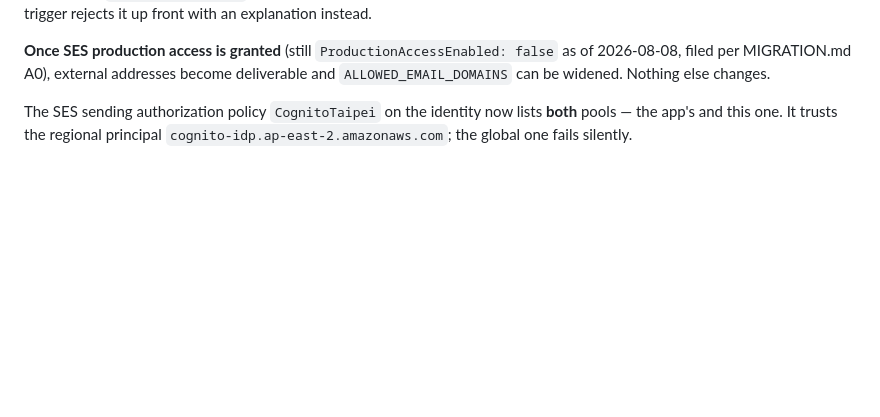
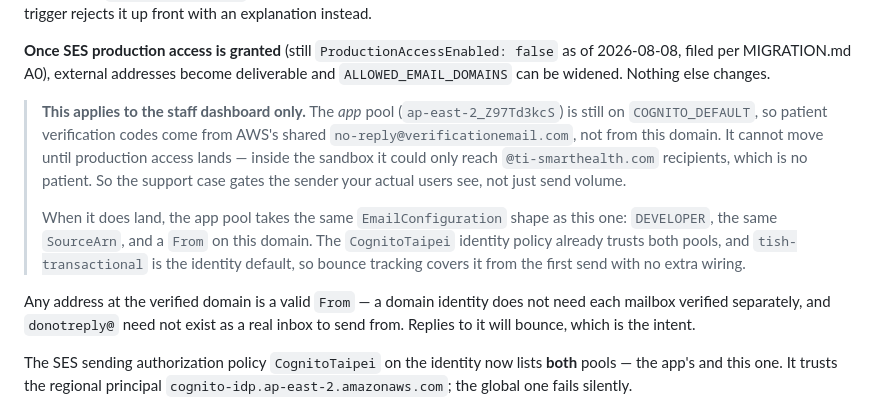
Before and after one commit to mcha291/Augusta, a Markdown page: dashboard/AWS-SETUP.md, the part around one of its changes. Drawn GitHub-style; blank space fills up the shorter version.

Commit message:
chore: admin pool sends from donotreply@ti-smarthealth.com
Was no-reply@. Any address at a verified domain identity is a valid From, so
donotreply@ needs no separate verification and need not exist as a real inbox —
replies bouncing is the point.

Applied by rebuilding the whole update-user-pool payload from a live
describe-user-pool, then diffing before and after: exactly one field changed.
That API resets anything omitted, and this pool carries an MFA setting, a
Lambda trigger, an SMS config and a password policy that would all have been
silently dropped by a naive call.

Also records what this does not cover: the app pool still sends patient
verification codes from AWS's shared no-reply@verificationemail.com and cannot
move to this domain until SES production access is granted, since the sandbox
would restrict it to @ti-smarthealth.com recipients.

Co-Authored-By: Claude Opus 5 <noreply@anthropic.com>

```diff
--- a/dashboard/AWS-SETUP.md
+++ b/dashboard/AWS-SETUP.md
@@ -106,6 +106,23 @@ the trigger rejects it up front with an explanation instead.
 **Once SES production access is granted** (still `ProductionAccessEnabled:
 false` as of 2026-08-08, filed per MIGRATION.md A0), external addresses become
 deliverable and `ALLOWED_EMAIL_DOMAINS` can be widened. Nothing else changes.
+
+> **This applies to the staff dashboard only.** The *app* pool
+> (`ap-east-2_Z97Td3kcS`) is still on `COGNITO_DEFAULT`, so patient verification
+> codes come from AWS's shared `no-reply@verificationemail.com`, not from this
+> domain. It cannot move until production access lands — inside the sandbox it
+> could only reach `@ti-smarthealth.com` recipients, which is no patient. So the
+> support case gates the sender your actual users see, not just send volume.
+>
+> When it does land, the app pool takes the same `EmailConfiguration` shape as
+> this one: `DEVELOPER`, the same `SourceArn`, and a `From` on this domain. The
+> `CognitoTaipei` identity policy already trusts both pools, and
+> `tish-transactional` is the identity default, so bounce tracking covers it
+> from the first send with no extra wiring.
+
+Any address at the verified domain is a valid `From` — a domain identity does
+not need each mailbox verified separately, and `donotreply@` need not exist as a
+real inbox to send from. Replies to it will bounce, which is the intent.
 
 The SES sending authorization policy `CognitoTaipei` on the identity now lists
 **both** pools — the app's and this one. It trusts the regional principal
```
Also changed, not shown: other parts of dashboard/AWS-SETUP.md (+1 -1 lines).
